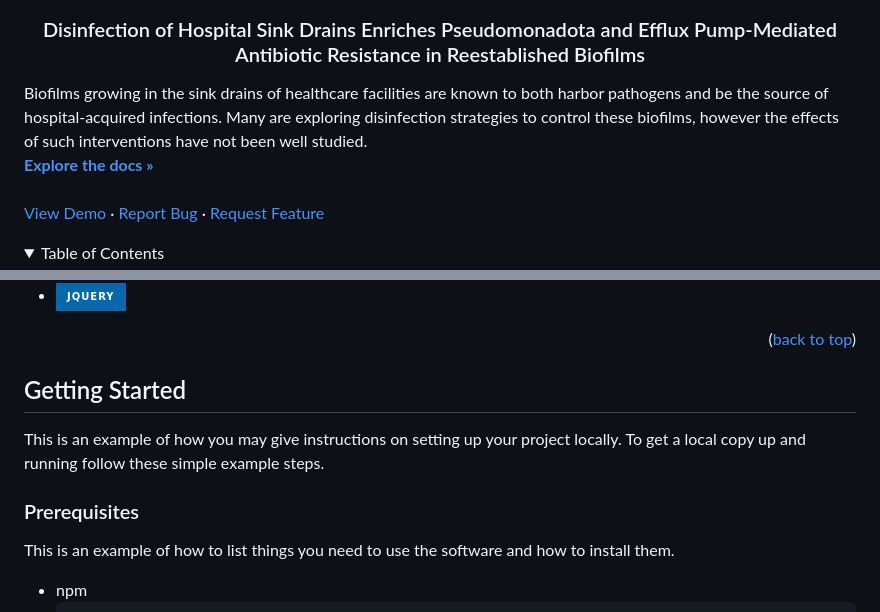
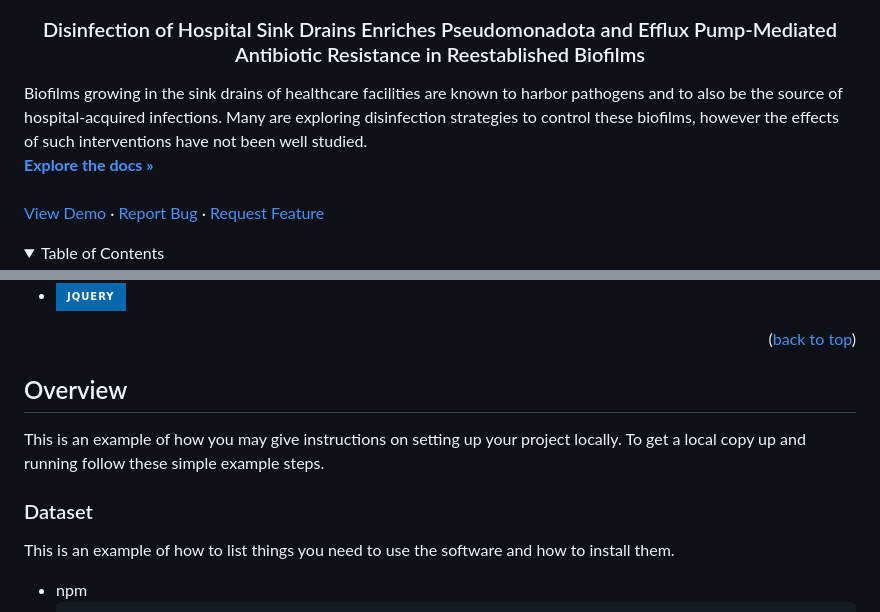
Before and after one commit to katebowie/virasept, a Markdown page: BLANK_README.md, 2 parts joined by grey strips. Rendered like a GitHub page; folded sections open; badges without logos.

```diff
--- a/BLANK_README.md
+++ b/BLANK_README.md
@@ -37,5 +37,5 @@
 <h3 align="center">Disinfection of Hospital Sink Drains Enriches Pseudomonadota and Efflux Pump-Mediated Antibiotic Resistance in Reestablished Biofilms</h3>
 
   <p align="left">
-    Biofilms growing in the sink drains of healthcare facilities are known to both harbor pathogens and be the source of hospital-acquired infections. Many are exploring disinfection strategies to control these biofilms, however the effects of such interventions have not been well studied.
+    Biofilms growing in the sink drains of healthcare facilities are known to harbor pathogens and to also be the source of hospital-acquired infections. Many are exploring disinfection strategies to control these biofilms, however the effects of such interventions have not been well studied.
     <br />
@@ -106,12 +106,12 @@
 
 
 <!-- GETTING STARTED -->
-## Getting Started
+## Overview
 
 This is an example of how you may give instructions on setting up your project locally.
 To get a local copy up and running follow these simple example steps.
 
-### Prerequisites
+### Dataset
 
 This is an example of how to list things you need to use the software and how to install them.
 * npm
```
Also changed, not shown: other parts of BLANK_README.md (+4 -4 lines).
